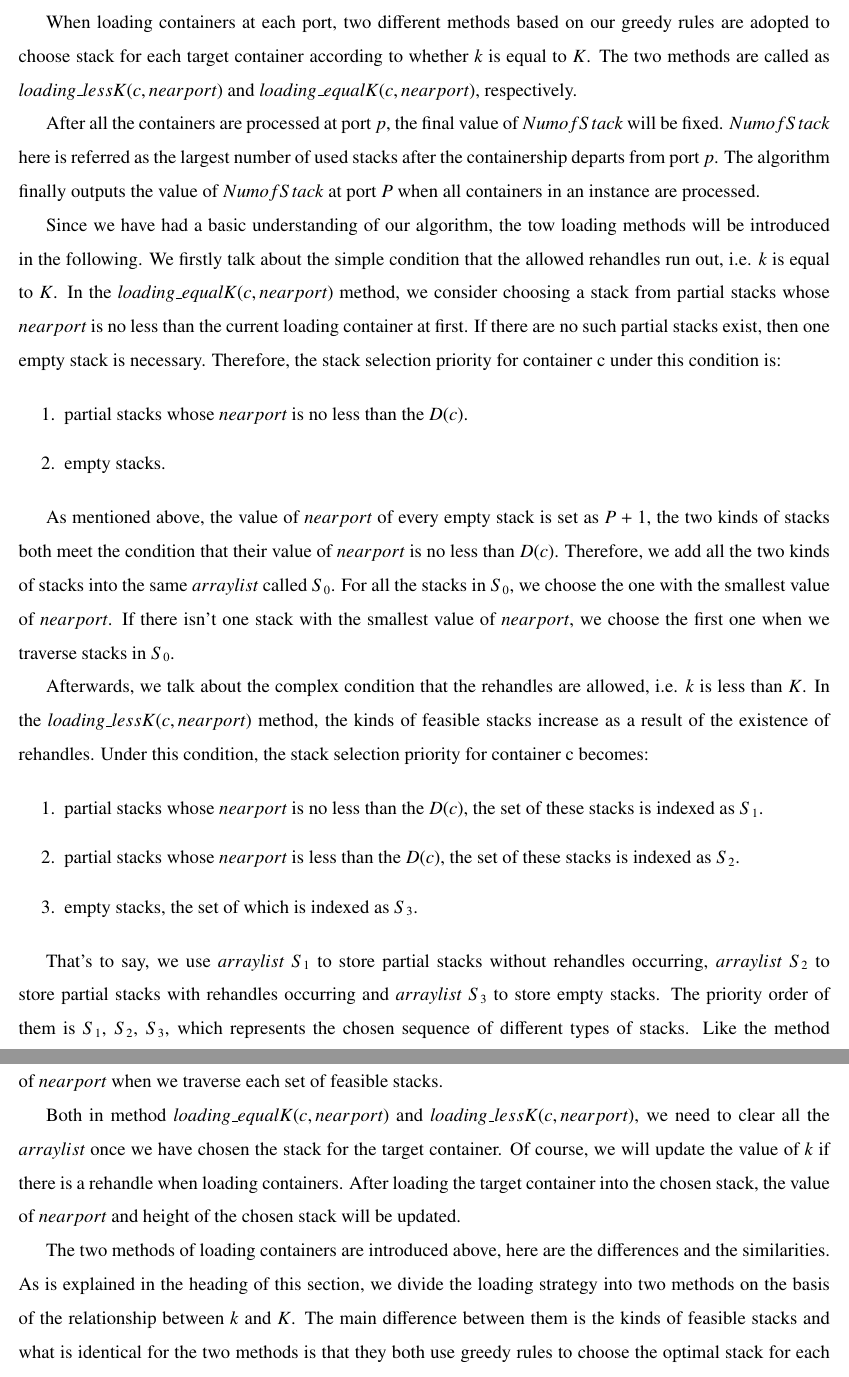
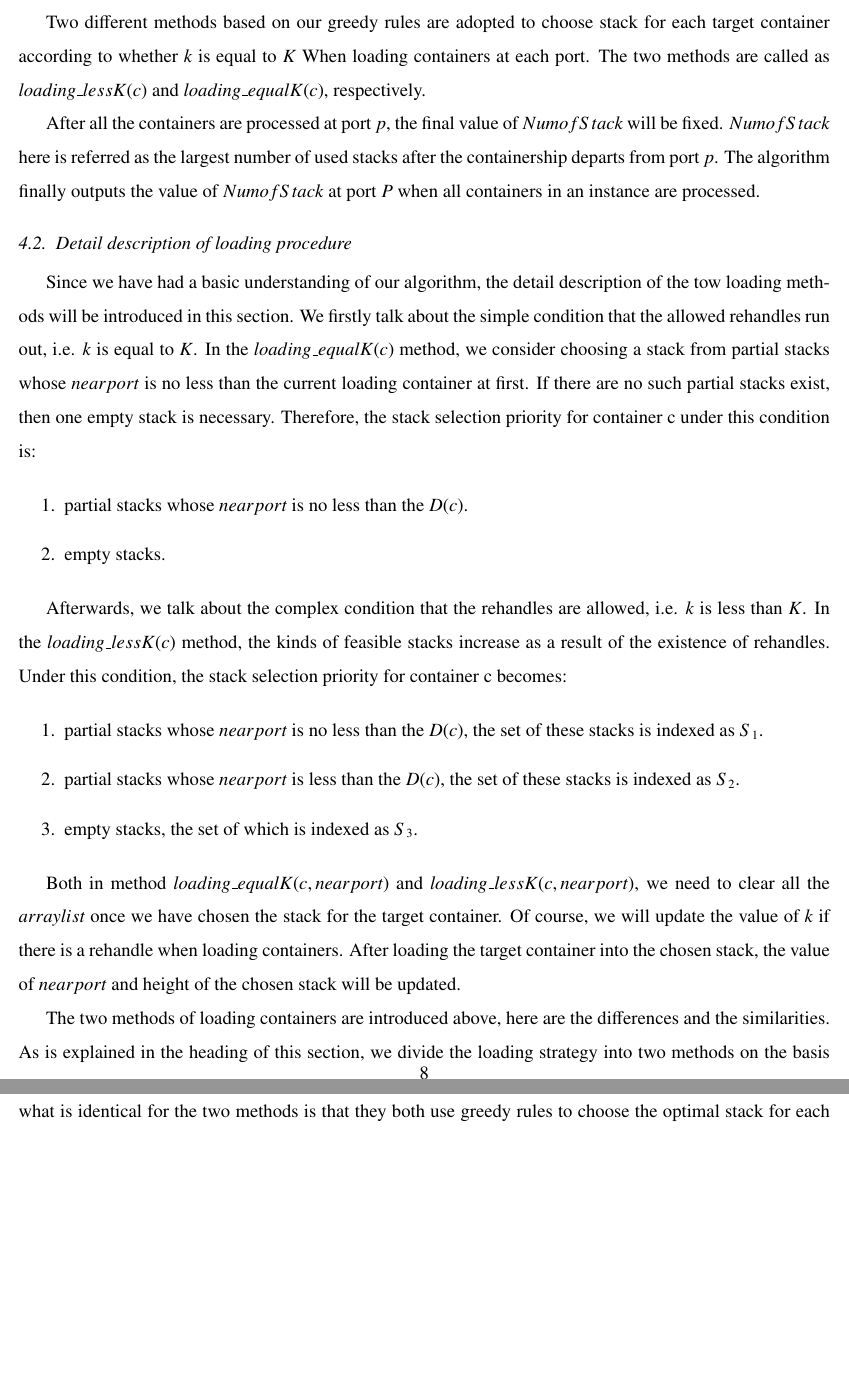
Before and after one commit to xiaoke1993/123, a LaTeX paper (Latex/SSMP-KR.tex): two parts of pages 8 and 9 of 20, joined at a grey line, cut so that both start at the same text, the shorter picture padded with empty space. Compiled offline with pdfLaTeX.

Commit message:
revision in 9.15

```diff
--- a/Latex/SSMP-KR.tex
+++ b/Latex/SSMP-KR.tex
@@ -262,16 +262,21 @@ Given an instance I, for each port $p$ along the voyage, containers with $D(c)==
 Especially, if there exist blocking containers, they are moved on the yard temporally and regarded as containers to be loaded at current port.
 After containers with $D(c)==p$ are discharged, containers on yard (including containers with $O(c)==p$ and blocking containers) are sorted in order and loaded.
 
-When loading containers at each port, two different methods based on our greedy rules are adopted to choose stack for each target container according to whether $k$ is equal to $K$.
-The two methods are called as $loading\_lessK(c,nearport)$ and $loading\_equalK(c,nearport)$, respectively.
+Two different methods based on our greedy rules are adopted to choose stack for each target container according to whether $k$ is equal to $K$
+When loading containers at each port.
+The two methods are called as $loading\_lessK(c)$ and $loading\_equalK(c)$, respectively.
 
 After all the containers are processed at port $p$, the final value of $NumofStack$ will be fixed.
 $NumofStack$ here is referred as the largest number of used stacks after the containership departs from port $p$.
 The algorithm finally outputs the value of $NumofStack$ at port $P$ when all containers in an instance are processed.
 
-Since we have had a basic understanding of our algorithm, the tow loading methods will be introduced in the following.
+
+\subsection{Detail description of loading procedure}
+\label{sec:d2}
+
+Since we have had a basic understanding of our algorithm, the detail description of the tow loading methods will be introduced in this section.
 We firstly talk about the simple condition that the allowed rehandles run out, i.e. $k$ is equal to $K$.
-In the $loading\_equalK(c,nearport)$ method, we consider choosing a stack from partial stacks whose $nearport$ is no less than the current loading container at first.
+In the $loading\_equalK(c)$ method, we consider choosing a stack from partial stacks whose $nearport$ is no less than the current loading container at first.
 If there are no such partial stacks exist, then one empty stack is necessary.
 Therefore, the stack selection priority for container c under this condition is:
 
@@ -280,13 +285,13 @@ Therefore, the stack selection priority for container c under this condition is:
 \item empty stacks.
 \end{enumerate}
 
-As mentioned above, the value of $nearport$ of every empty stack is set as $P+1$, the two kinds of stacks both meet the condition that their value of $nearport$ is no less than $D(c)$.
-Therefore, we add all the two kinds of stacks into the same $arraylist$ called $S_0$.
-For all the stacks in $S_0$, we choose the one with the smallest value of $nearport$.
-If there isn't one stack with the smallest value of $nearport$, we choose the first one when we traverse stacks in $S_0$.
+%As mentioned above, the value of $nearport$ of every empty stack is set as $P+1$, the two kinds of stacks both meet the condition that their value of $nearport$ is no less than $D(c)$.
+%Therefore, we add all the two kinds of stacks into the same $arraylist$ called $S_0$.
+%For all the stacks in $S_0$, we choose the one with the smallest value of $nearport$.
+%If there isn't one stack with the smallest value of $nearport$, we choose the first one when we traverse stacks in $S_0$.
 
 Afterwards, we talk about the complex condition that the rehandles are allowed, i.e. $k$ is less than $K$.
-In the $loading\_lessK(c,nearport)$ method, the kinds of feasible stacks increase as a result of the existence of rehandles.
+In the $loading\_lessK(c)$ method, the kinds of feasible stacks increase as a result of the existence of rehandles.
 Under this condition, the stack selection priority for container c becomes:
 
 \begin{enumerate}
@@ -295,9 +300,9 @@ Under this condition, the stack selection priority for container c becomes:
 \item empty stacks, the set of which is indexed as $S_3$.
 \end{enumerate}
 
-That's to say, we use $arraylist$ $S_1$ to store partial stacks without rehandles occurring, $arraylist$ $S_2$ to store partial stacks with rehandles occurring and $arraylist$ $S_3$ to store empty stacks.
-The priority order of them is $S_1$, $S_2$, $S_3$, which represents the chosen sequence of different types of stacks.
-Like the method $loading\_equalK(c,nearport)$, we choose the first one if there are more than one stacks with the smallest value of $nearport$ when we traverse each set of feasible stacks.
+%That's to say, we use $arraylist$ $S_1$ to store partial stacks without rehandles occurring, $arraylist$ $S_2$ to store partial stacks with rehandles occurring and $arraylist$ $S_3$ to store empty stacks.
+%The priority order of them is $S_1$, $S_2$, $S_3$, which represents the chosen sequence of different types of stacks.
+%Like the method $loading\_equalK(c,nearport)$, we choose the first one if there are more than one stacks with the smallest value of $nearport$ when we traverse each set of feasible stacks.
 
 Both in method $loading\_equalK(c,nearport)$ and $loading\_lessK(c,nearport)$, we need to clear all the $arraylist$ once we have chosen the stack for the target container.
 Of course, we will update the value of $k$ if there is a rehandle when loading containers.
```
Also changed, not shown: Latex/SSMP-KR.pdf, Latex/SSMP-KR.tex (30 more changed lines), 1 other file.
